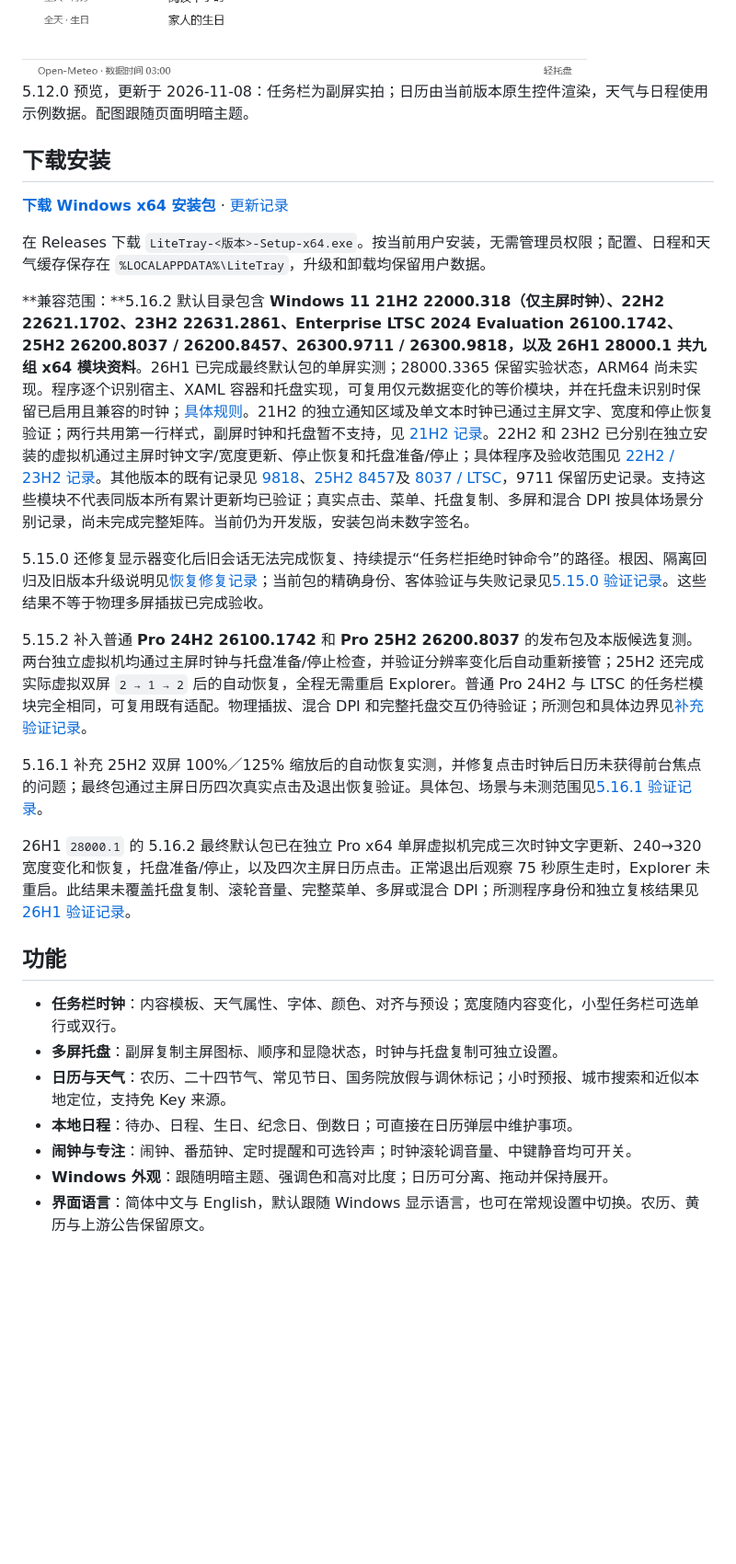
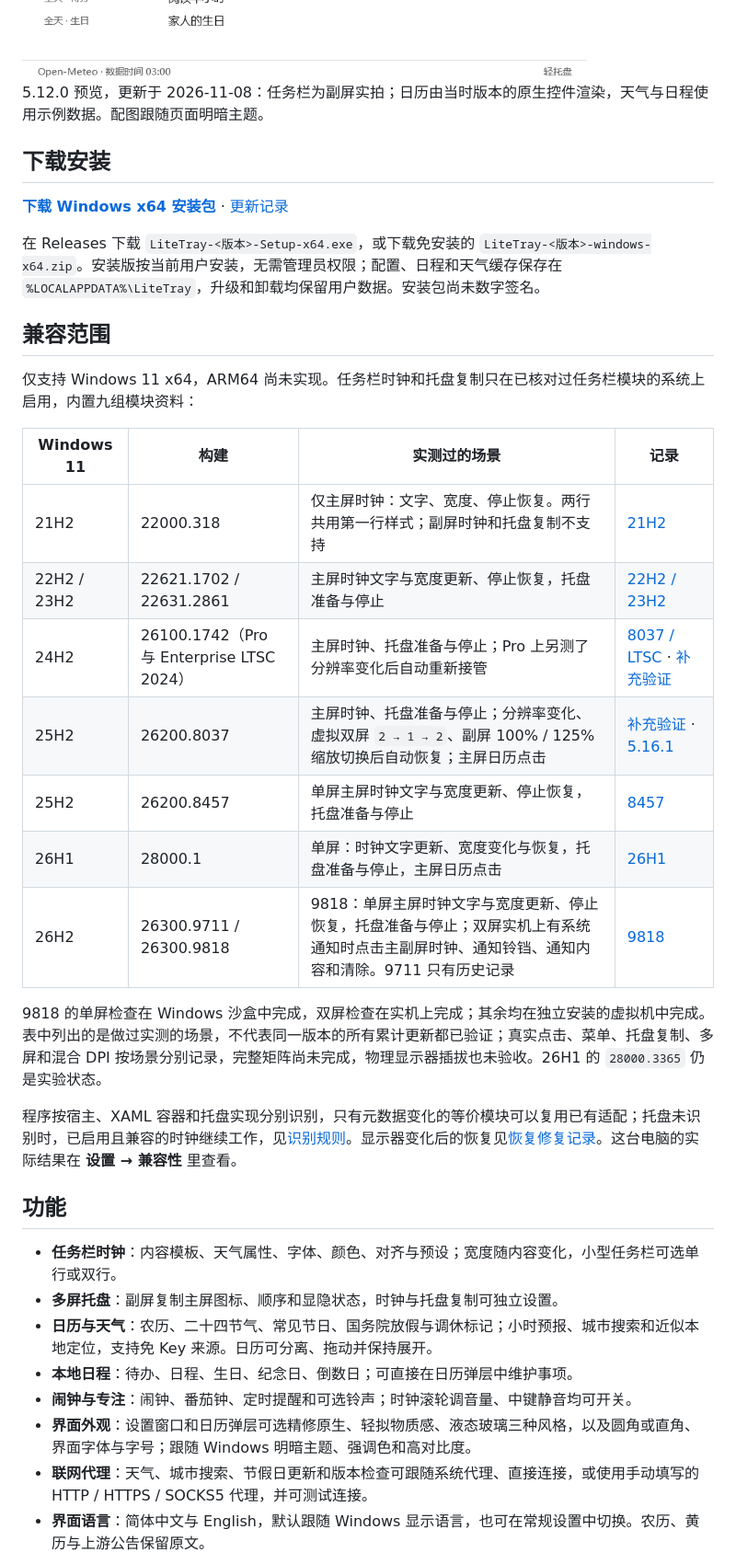
Before and after one commit to Lianzy-Baimiao/LiteTray, a Markdown page: README.md, the part around one of its changes. Shown at 92% size. Rendered like a GitHub page; blank space fills up the shorter version.

```diff
--- a/README.md
+++ b/README.md
@@ -19,30 +19,39 @@
   <img alt="5.12.0 日历：农历、节气、节日、逐小时天气与日程" src="docs/images/calendar-5.12.0-zh-light.png">
 </picture>
 
-5.12.0 预览，更新于 2026-11-08：任务栏为副屏实拍；日历由当前版本原生控件渲染，天气与日程使用示例数据。配图跟随页面明暗主题。
+5.12.0 预览，更新于 2026-11-08：任务栏为副屏实拍；日历由当时版本的原生控件渲染，天气与日程使用示例数据。配图跟随页面明暗主题。
 
 ## 下载安装
 
 [**下载 Windows x64 安装包**](https://github.com/Lianzy-Baimiao/LiteTray/releases/latest) · [更新记录](CHANGELOG.md)
 
-在 Releases 下载 `LiteTray-<版本>-Setup-x64.exe`。按当前用户安装，无需管理员权限；配置、日程和天气缓存保存在 `%LOCALAPPDATA%\LiteTray`，升级和卸载均保留用户数据。
+在 Releases 下载 `LiteTray-<版本>-Setup-x64.exe`，或下载免安装的 `LiteTray-<版本>-windows-x64.zip`。安装版按当前用户安装，无需管理员权限；配置、日程和天气缓存保存在 `%LOCALAPPDATA%\LiteTray`，升级和卸载均保留用户数据。安装包尚未数字签名。
 
-**兼容范围：**5.16.2 默认目录包含 **Windows 11 21H2 22000.318（仅主屏时钟）、22H2 22621.1702、23H2 22631.2861、Enterprise LTSC 2024 Evaluation 26100.1742、25H2 26200.8037 / 26200.8457、26300.9711 / 26300.9818，以及 26H1 28000.1 共九组 x64 模块资料**。26H1 已完成最终默认包的单屏实测；28000.3365 保留实验状态，ARM64 尚未实现。程序逐个识别宿主、XAML 容器和托盘实现，可复用仅元数据变化的等价模块，并在托盘未识别时保留已启用且兼容的时钟；[具体规则](docs/module-recognition.md)。21H2 的独立通知区域及单文本时钟已通过主屏文字、宽度和停止恢复验证；两行共用第一行样式，副屏时钟和托盘暂不支持，见 [21H2 记录](docs/compatibility-21h2.md)。22H2 和 23H2 已分别在独立安装的虚拟机通过主屏时钟文字/宽度更新、停止恢复和托盘准备/停止；具体程序及验收范围见 [22H2 / 23H2 记录](docs/compatibility-22h2-23h2.md)。其他版本的既有记录见 [9818](docs/compatibility-9818.md)、[25H2 8457](docs/compatibility-8457.md)及 [8037 / LTSC](docs/compatibility-next-versions.md)，9711 保留历史记录。支持这些模块不代表同版本所有累计更新均已验证；真实点击、菜单、托盘复制、多屏和混合 DPI 按具体场景分别记录，尚未完成完整矩阵。当前仍为开发版，安装包尚未数字签名。
+## 兼容范围
 
-5.15.0 还修复显示器变化后旧会话无法完成恢复、持续提示“任务栏拒绝时钟命令”的路径。根因、隔离回归及旧版本升级说明见[恢复修复记录](docs/hotplug-recovery-5.15.0.md)；当前包的精确身份、客体验证与失败记录见[5.15.0 验证记录](docs/compatibility-traits-5.15.0.md)。这些结果不等于物理多屏插拔已完成验收。
+仅支持 Windows 11 x64，ARM64 尚未实现。任务栏时钟和托盘复制只在已核对过任务栏模块的系统上启用，内置九组模块资料：
 
-5.15.2 补入普通 **Pro 24H2 26100.1742** 和 **Pro 25H2 26200.8037** 的发布包及本版候选复测。两台独立虚拟机均通过主屏时钟与托盘准备/停止检查，并验证分辨率变化后自动重新接管；25H2 还完成实际虚拟双屏 `2 → 1 → 2` 后的自动恢复，全程无需重启 Explorer。普通 Pro 24H2 与 LTSC 的任务栏模块完全相同，可复用既有适配。物理插拔、混合 DPI 和完整托盘交互仍待验证；所测包和具体边界见[补充验证记录](docs/compatibility-completion-5.15.1.md)。
+| Windows 11 | 构建 | 实测过的场景 | 记录 |
+| --- | --- | --- | --- |
+| 21H2 | 22000.318 | 仅主屏时钟：文字、宽度、停止恢复。两行共用第一行样式；副屏时钟和托盘复制不支持 | [21H2](docs/compatibility-21h2.md) |
+| 22H2 / 23H2 | 22621.1702 / 22631.2861 | 主屏时钟文字与宽度更新、停止恢复，托盘准备与停止 | [22H2 / 23H2](docs/compatibility-22h2-23h2.md) |
+| 24H2 | 26100.1742（Pro 与 Enterprise LTSC 2024） | 主屏时钟、托盘准备与停止；Pro 上另测了分辨率变化后自动重新接管 | [8037 / LTSC](docs/compatibility-next-versions.md) · [补充验证](docs/compatibility-completion-5.15.1.md) |
+| 25H2 | 26200.8037 | 主屏时钟、托盘准备与停止；分辨率变化、虚拟双屏 `2 → 1 → 2`、副屏 100% / 125% 缩放切换后自动恢复；主屏日历点击 | [补充验证](docs/compatibility-completion-5.15.1.md) · [5.16.1](docs/compatibility-release-5.16.1.md) |
+| 25H2 | 26200.8457 | 单屏主屏时钟文字与宽度更新、停止恢复，托盘准备与停止 | [8457](docs/compatibility-8457.md) |
+| 26H1 | 28000.1 | 单屏：时钟文字更新、宽度变化与恢复，托盘准备与停止，主屏日历点击 | [26H1](docs/compatibility-26h1.md) |
+| 26H2 | 26300.9711 / 26300.9818 | 9818：单屏主屏时钟文字与宽度更新、停止恢复，托盘准备与停止；双屏实机上有系统通知时点击主副屏时钟、通知铃铛、通知内容和清除。9711 只有历史记录 | [9818](docs/compatibility-9818.md) |
 
-5.16.1 补充 25H2 双屏 100%／125% 缩放后的自动恢复实测，并修复点击时钟后日历未获得前台焦点的问题；最终包通过主屏日历四次真实点击及退出恢复验证。具体包、场景与未测范围见[5.16.1 验证记录](docs/compatibility-release-5.16.1.md)。
+9818 的单屏检查在 Windows 沙盒中完成，双屏检查在实机上完成；其余均在独立安装的虚拟机中完成。表中列出的是做过实测的场景，不代表同一版本的所有累计更新都已验证；真实点击、菜单、托盘复制、多屏和混合 DPI 按场景分别记录，完整矩阵尚未完成，物理显示器插拔也未验收。26H1 的 `28000.3365` 仍是实验状态。
 
-26H1 `28000.1` 的 5.16.2 最终默认包已在独立 Pro x64 单屏虚拟机完成三次时钟文字更新、240→320 宽度变化和恢复，托盘准备/停止，以及四次主屏日历点击。正常退出后观察 75 秒原生走时，Explorer 未重启。此结果未覆盖托盘复制、滚轮音量、完整菜单、多屏或混合 DPI；所测程序身份和独立复核结果见 [26H1 验证记录](docs/compatibility-26h1.md)。
+程序按宿主、XAML 容器和托盘实现分别识别，只有元数据变化的等价模块可以复用已有适配；托盘未识别时，已启用且兼容的时钟继续工作，见[识别规则](docs/module-recognition.md)。显示器变化后的恢复见[恢复修复记录](docs/hotplug-recovery-5.15.0.md)。这台电脑的实际结果在 **设置 → 兼容性** 里查看。
 
 ## 功能
 
 - **任务栏时钟**：内容模板、天气属性、字体、颜色、对齐与预设；宽度随内容变化，小型任务栏可选单行或双行。
 - **多屏托盘**：副屏复制主屏图标、顺序和显隐状态，时钟与托盘复制可独立设置。
-- **日历与天气**：农历、二十四节气、常见节日、国务院放假与调休标记；小时预报、城市搜索和近似本地定位，支持免 Key 来源。
+- **日历与天气**：农历、二十四节气、常见节日、国务院放假与调休标记；小时预报、城市搜索和近似本地定位，支持免 Key 来源。日历可分离、拖动并保持展开。
 - **本地日程**：待办、日程、生日、纪念日、倒数日；可直接在日历弹层中维护事项。
 - **闹钟与专注**：闹钟、番茄钟、定时提醒和可选铃声；时钟滚轮调音量、中键静音均可开关。
-- **Windows 外观**：跟随明暗主题、强调色和高对比度；日历可分离、拖动并保持展开。
+- **界面外观**：设置窗口和日历弹层可选精修原生、轻拟物质感、液态玻璃三种风格，以及圆角或直角、界面字体与字号；跟随 Windows 明暗主题、强调色和高对比度。
+- **联网代理**：天气、城市搜索、节假日更新和版本检查可跟随系统代理、直接连接，或使用手动填写的 HTTP / HTTPS / SOCKS5 代理，并可测试连接。
 - **界面语言**：简体中文与 English，默认跟随 Windows 显示语言，也可在常规设置中切换。农历、黄历与上游公告保留原文。
```
Also changed, not shown: other parts of README.md (+16 -3 lines), README.en.md (+34 -12 lines), docs/images/README.md (+2 -1 lines), docs/images/appearance-5.17.1-en-dark.png (added), docs/images/appearance-5.17.1-en-light.png (added), docs/images/appearance-5.17.1-zh-dark.png (added), docs/images/appearance-5.17.1-zh-light.png (added), 1 other file.
